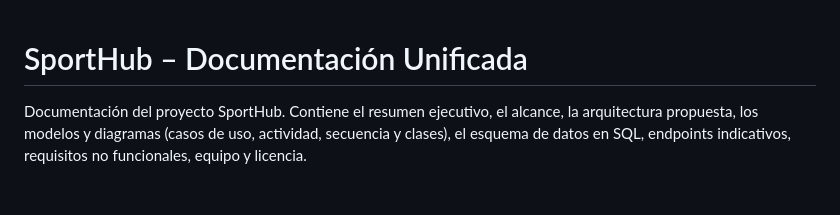
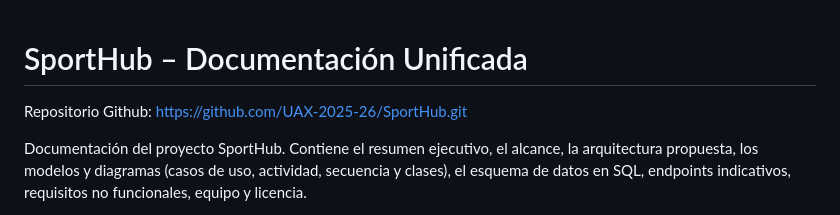
Before and after one commit to UAX-2025-26/SportHub, a Markdown page: README.md, the part around the change. Drawn GitHub-style; blank space fills up the shorter version.

Commit message:
Add GitHub repository link
Added GitHub repository link to README.

```diff
--- a/README.md
+++ b/README.md
@@ -1,4 +1,6 @@
 # SportHub – Documentación Unificada
+
+Repositorio Github: https://github.com/UAX-2025-26/SportHub.git
 
 Documentación del proyecto SportHub. Contiene el resumen ejecutivo, el alcance, la arquitectura propuesta, los modelos y diagramas (casos de uso, actividad, secuencia y clases), el esquema de datos en SQL, endpoints indicativos, requisitos no funcionales, equipo y licencia.
 
```
